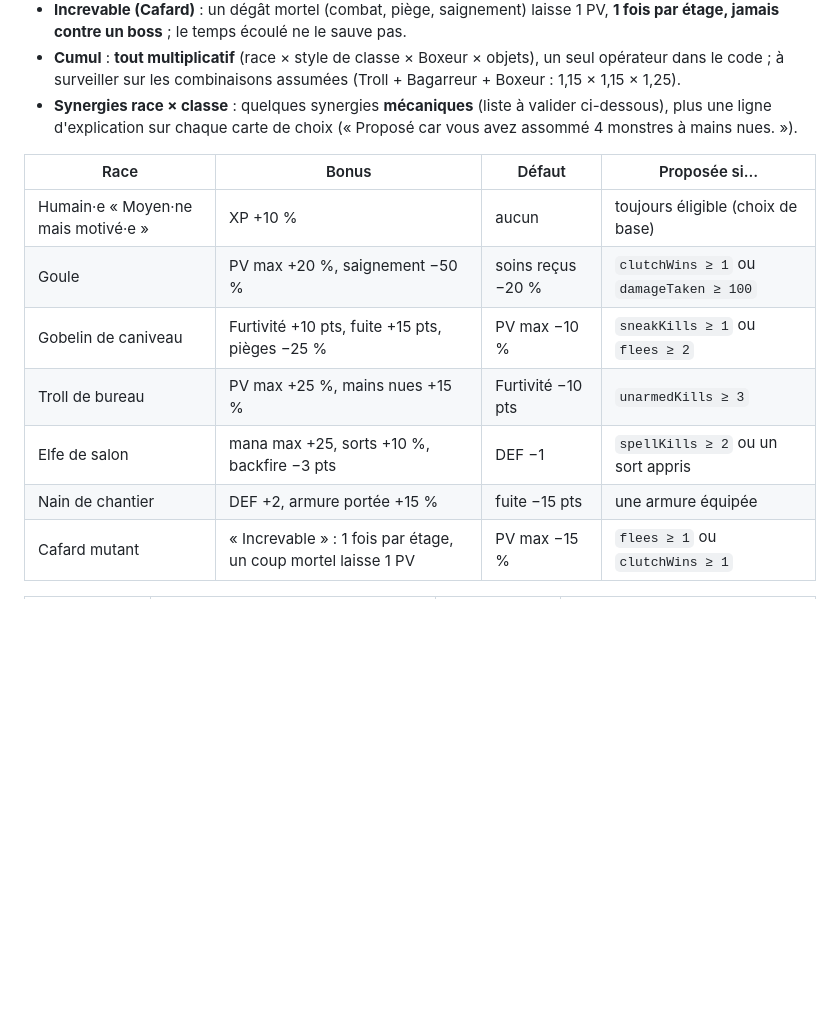
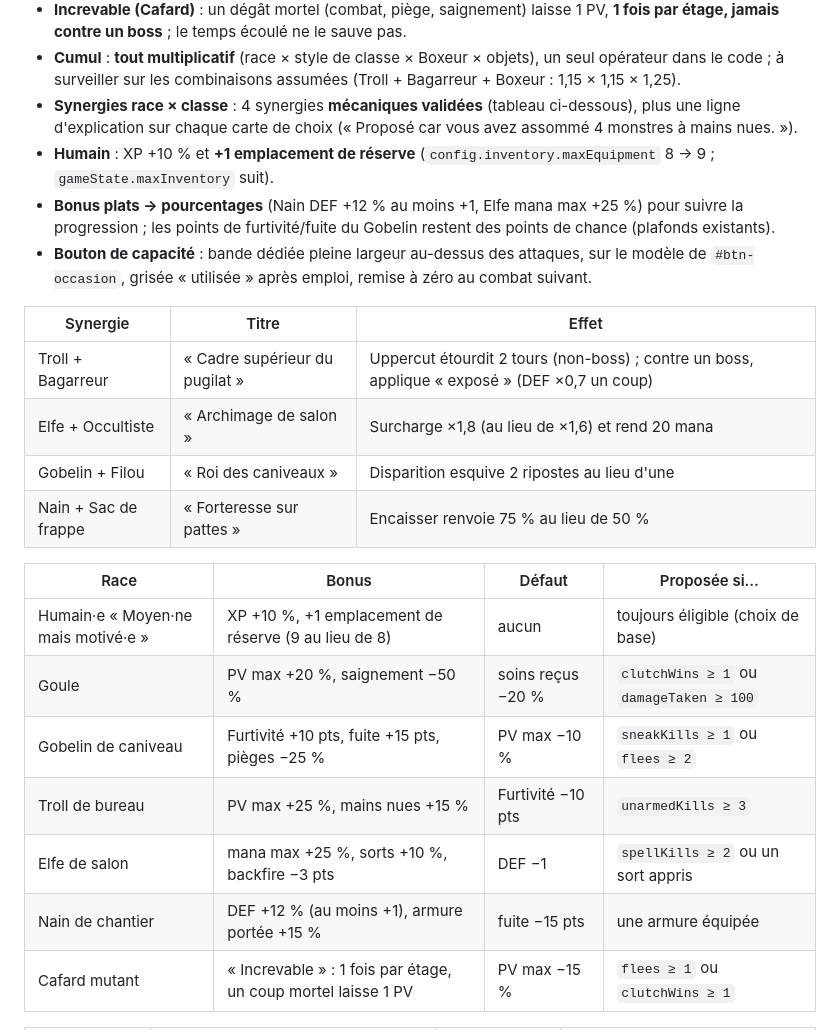
Before and after one commit to maximegardere-beep/Crawler, a Markdown page: CHANTIERS.md, the part around the change. Drawn GitHub-style; blank space fills up the shorter version.

Commit message:
docs(chantiers): chantier 13, round 6 (synergies, Humain, bonus en pourcentages, bouton)
Co-Authored-By: Claude Sonnet 5.5 <noreply@anthropic.com>
Claude-Session: https://claude.ai/code/session_01SocrSoiUvwLN8Lnu6L9Xfa

```diff
--- a/CHANTIERS.md
+++ b/CHANTIERS.md
@@ -306,16 +306,27 @@ le bestiaire).
 - **Matériel manquant** : le remplissage au hasard ne propose que des classes **jouables** (arme, arme à distance ou sort possédé, équipé ou en réserve ; Bagarreur, Filou et Sac de frappe le sont toujours). Une classe dont la condition est remplie reste proposée telle quelle.
 - **Increvable (Cafard)** : un dégât mortel (combat, piège, saignement) laisse 1 PV, **1 fois par étage, jamais contre un boss** ; le temps écoulé ne le sauve pas.
 - **Cumul** : **tout multiplicatif** (race × style de classe × Boxeur × objets), un seul opérateur dans le code ; à surveiller sur les combinaisons assumées (Troll + Bagarreur + Boxeur : 1,15 × 1,15 × 1,25).
-- **Synergies race × classe** : quelques synergies **mécaniques** (liste à valider ci-dessous), plus une ligne d'explication sur chaque carte de choix (« Proposé car vous avez assommé 4 monstres à mains nues. »).
+- **Synergies race × classe** : 4 synergies **mécaniques validées** (tableau ci-dessous), plus une ligne d'explication sur chaque carte de choix (« Proposé car vous avez assommé 4 monstres à mains nues. »).
+- **Humain** : XP +10 % et **+1 emplacement de réserve** (`config.inventory.maxEquipment` 8 → 9 ; `gameState.maxInventory` suit).
+- **Bonus plats → pourcentages** (Nain DEF +12 % au moins +1, Elfe mana max +25 %) pour suivre la progression ; les points de furtivité/fuite du Gobelin restent des points de chance (plafonds existants).
+- **Bouton de capacité** : bande dédiée pleine largeur au-dessus des attaques, sur le modèle de `#btn-occasion`, grisée « utilisée » après emploi, remise à zéro au combat suivant.
+
+| Synergie | Titre | Effet |
+|---|---|---|
+| Troll + Bagarreur | « Cadre supérieur du pugilat » | Uppercut étourdit 2 tours (non-boss) ; contre un boss, applique « exposé » (DEF ×0,7 un coup) |
+| Elfe + Occultiste | « Archimage de salon » | Surcharge ×1,8 (au lieu de ×1,6) et rend 20 mana |
+| Gobelin + Filou | « Roi des caniveaux » | Disparition esquive 2 ripostes au lieu d'une |
+| Nain + Sac de frappe | « Forteresse sur pattes » | Encaisser renvoie 75 % au lieu de 50 % |
+
 
 | Race | Bonus | Défaut | Proposée si… |
 |---|---|---|---|
-| Humain·e « Moyen·ne mais motivé·e » | XP +10 % | aucun | toujours éligible (choix de base) |
+| Humain·e « Moyen·ne mais motivé·e » | XP +10 %, +1 emplacement de réserve (9 au lieu de 8) | aucun | toujours éligible (choix de base) |
 | Goule | PV max +20 %, saignement −50 % | soins reçus −20 % | `clutchWins ≥ 1` ou `damageTaken ≥ 100` |
 | Gobelin de caniveau | Furtivité +10 pts, fuite +15 pts, pièges −25 % | PV max −10 % | `sneakKills ≥ 1` ou `flees ≥ 2` |
 | Troll de bureau | PV max +25 %, mains nues +15 % | Furtivité −10 pts | `unarmedKills ≥ 3` |
-| Elfe de salon | mana max +25, sorts +10 %, backfire −3 pts | DEF −1 | `spellKills ≥ 2` ou un sort appris |
-| Nain de chantier | DEF +2, armure portée +15 % | fuite −15 pts | une armure équipée |
+| Elfe de salon | mana max +25 %, sorts +10 %, backfire −3 pts | DEF −1 | `spellKills ≥ 2` ou un sort appris |
+| Nain de chantier | DEF +12 % (au moins +1), armure portée +15 % | fuite −15 pts | une armure équipée |
 | Cafard mutant | « Increvable » : 1 fois par étage, un coup mortel laisse 1 PV | PV max −15 % | `flees ≥ 1` ou `clutchWins ≥ 1` |
 
 | Classe | Capacité active (1/combat) | Style passif | Proposée si… |
```
